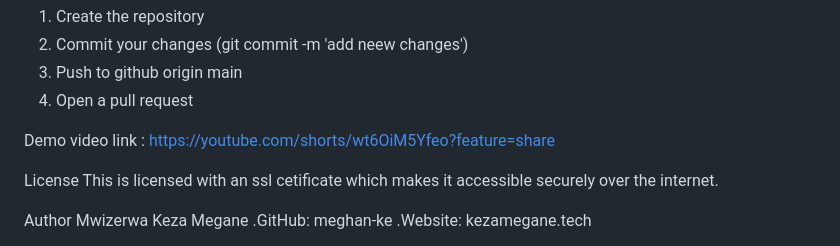
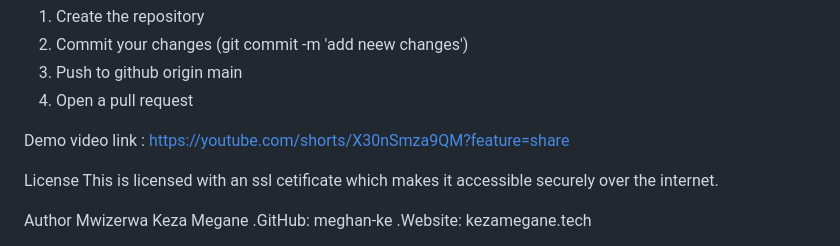
Before and after one commit to meghan-ke/Travel-guide, a Markdown page: README.md, the part around the change. Rendered like a GitHub page.

Commit message:
Demo video

```diff
--- a/README.md
+++ b/README.md
@@ -81,7 +81,7 @@ Contributing
 4. Open a pull request
 
 Demo video
-link : https://youtube.com/shorts/wt6OiM5Yfeo?feature=share
+link : https://youtube.com/shorts/X30nSmza9QM?feature=share
 
 License
 This is licensed with an ssl cetificate which makes it accessible securely over the internet.
```
